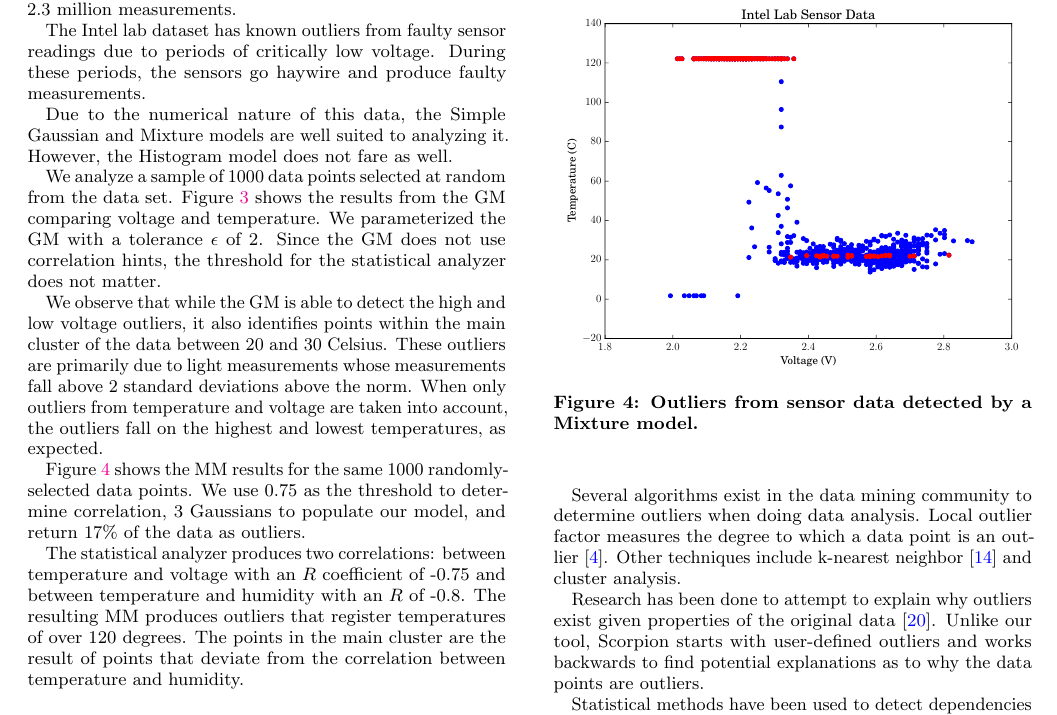
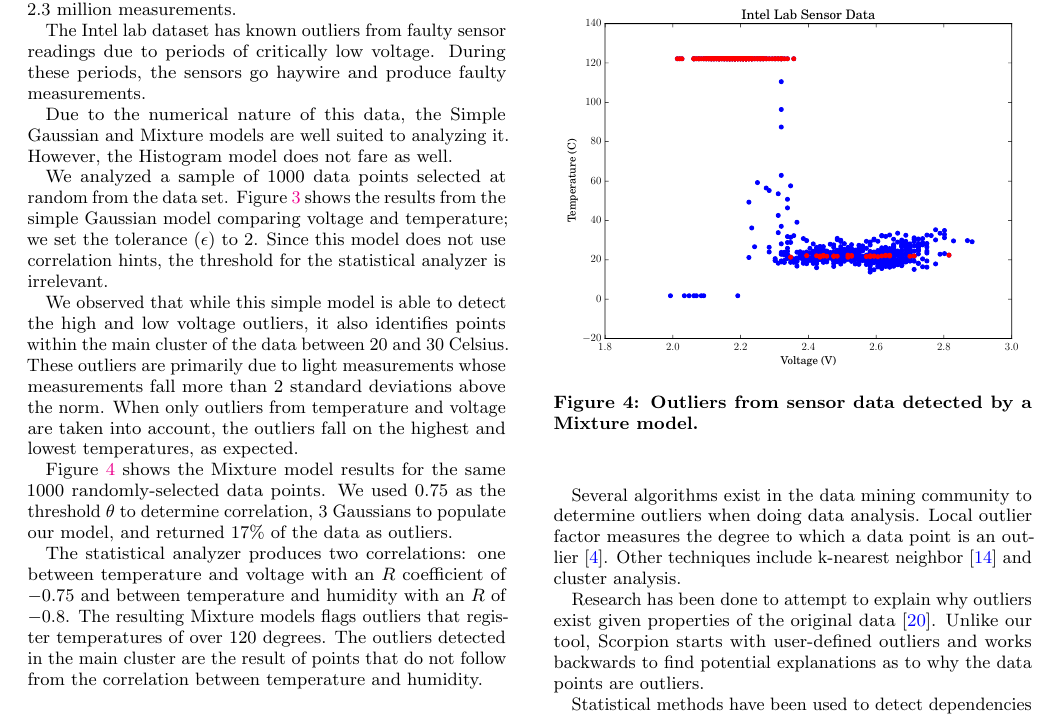
Before and after one commit to cpitclaudel/dBoost, a LaTeX document (paper/paper.tex, which reads paper/intel.tex): part of page 6 of 8, cut so that both start at the same text. Compiled offline with pdfLaTeX.

Commit message:
Pass on Intel

```diff
--- a/paper/intel.tex
+++ b/paper/intel.tex
@@ -1,27 +1,19 @@
 % INTEL LAB DATA
 
-We also evaluated our outlier detection framework on sensor data from the publicly available Intel Lab Data set~\footnote{http://db.csail.mit.edu/labdata/labdata.html}. The Intel Lab Data contains data collected from 54 sensors spread throughout the Intel Berkeley Research Lab. Each data entry contains information including humidity, temperature, light and voltage taken from a Micro2dot sensor and weatherboard. The dataset contains a total of approximately 2.3 million measurements.
+We also evaluated our outlier detection framework on sensor data from the publicly available Intel Lab Data set~\footnote{\url{http://db.csail.mit.edu/labdata/labdata.html}}. The Intel Lab Data contains data collected from 54 sensors spread throughout the Intel Berkeley Research Lab. Each data entry contains information including humidity, temperature, light and voltage taken from a Micro2dot sensor and weatherboard. The dataset contains a total of approximately 2.3 million measurements.
 
-The Intel lab dataset has known outliers from faulty sensor readings due to periods of critically low voltage.
-During these periods, the sensors go haywire and produce faulty measurements.
+The Intel lab dataset has known outliers from faulty sensor readings due to periods of critically low voltage. During these periods, the sensors go haywire and produce faulty measurements.
 
 Due to the numerical nature of this data, the Simple Gaussian and Mixture models are well suited to analyzing it. However, the Histogram model does not fare as well.
 
 % Random Sample 1000 data points
-We analyze a sample of 1000 data points selected at random from the data set. Figure~\ref{fig:sensors_1k_gm} shows the results from the GM comparing voltage and temperature.
-We parameterized the GM with a tolerance $\epsilon$ of 2.
-Since the GM does not use correlation hints, the threshold for the statistical analyzer does not matter.
+We analyzed a sample of 1000 data points selected at random from the data set. Figure~\ref{fig:sensors_1k_gm} shows the results from the simple Gaussian model comparing voltage and temperature; we set the tolerance ($\epsilon$) to 2. Since this model does not use correlation hints, the threshold for the statistical analyzer is irrelevant.
 
-We observe that while the GM is able to detect the high and low voltage outliers, it also identifies points within the main cluster of the data between 20 and 30 Celsius.
-These outliers are primarily due to light measurements whose measurements fall above 2 standard deviations above the norm.
-When only outliers from temperature and voltage are taken into account, the outliers fall on the highest and lowest temperatures, as expected.
+We observed that while this simple model is able to detect the high and low voltage outliers, it also identifies points within the main cluster of the data between 20 and 30 Celsius. These outliers are primarily due to light measurements whose measurements fall more than 2 standard deviations above the norm. When only outliers from temperature and voltage are taken into account, the outliers fall on the highest and lowest temperatures, as expected.
 
-Figure~\ref{fig:sensors_1k_mm} shows the MM results for the same 1000 randomly-selected data points.
-We use 0.75 as the threshold to determine correlation, 3 Gaussians to populate our model, and return 17\% of the data as outliers.
+Figure~\ref{fig:sensors_1k_mm} shows the Mixture model results for the same 1000 randomly-selected data points. We used $0.75$ as the threshold $\theta$ to determine correlation, 3 Gaussians to populate our model, and returned $17\%$ of the data as outliers.
 
-The statistical analyzer produces two correlations: between temperature and voltage with an $R$ coefficient of -0.75 and between temperature and humidity with an $R$ of -0.8.
-The resulting MM produces outliers that register temperatures of over 120 degrees.
-The points in the main cluster are the result of points that deviate from the correlation between temperature and humidity.
+The statistical analyzer produces two correlations: one between temperature and voltage with an $R$ coefficient of $-0.75$ and between temperature and humidity with an $R$ of $-0.8$. The resulting Mixture models flags outliers that register temperatures of over 120 degrees. The outliers detected in the main cluster are the result of points that do not follow from the correlation between temperature and humidity.
 
 \begin{figure}[h]
 \centering
```
